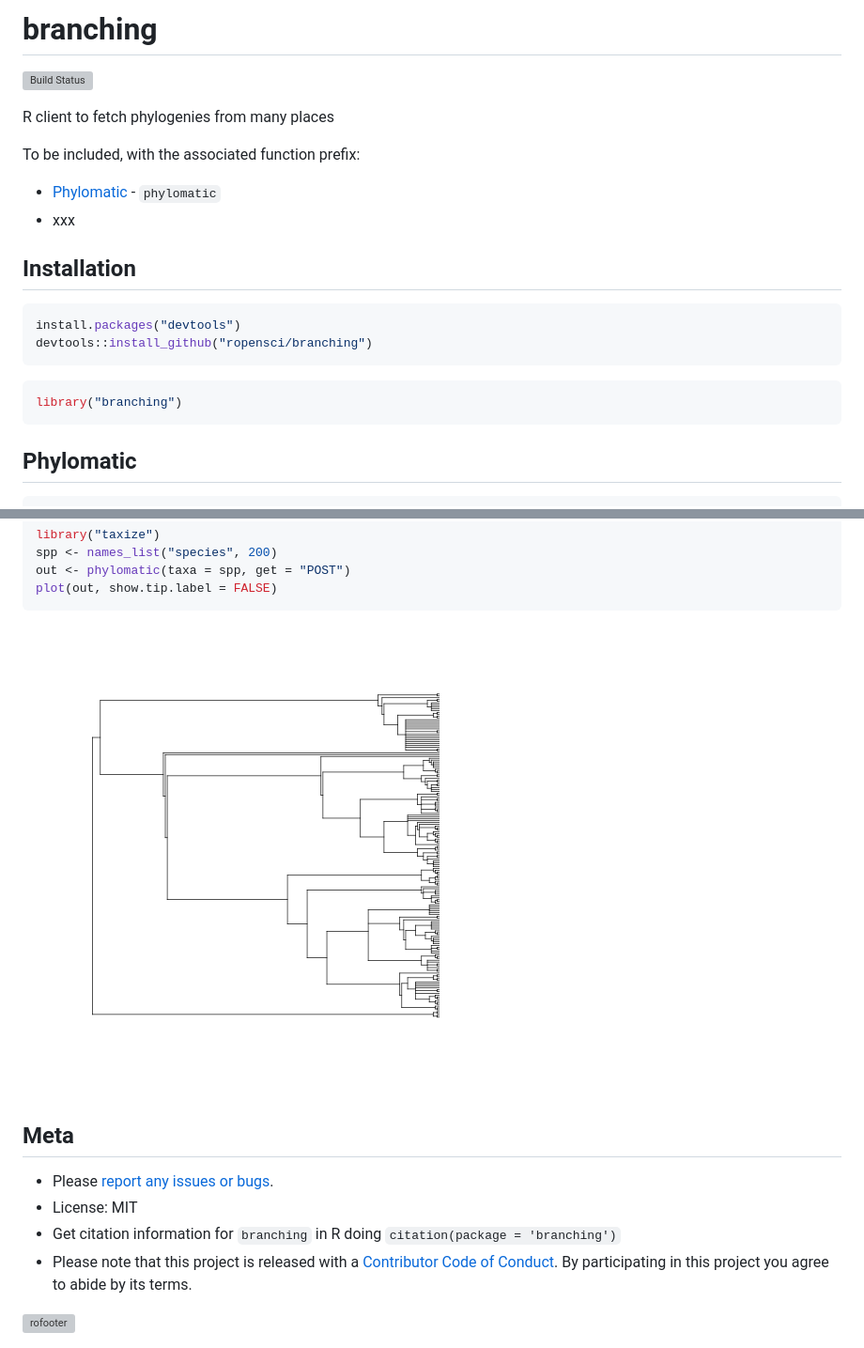
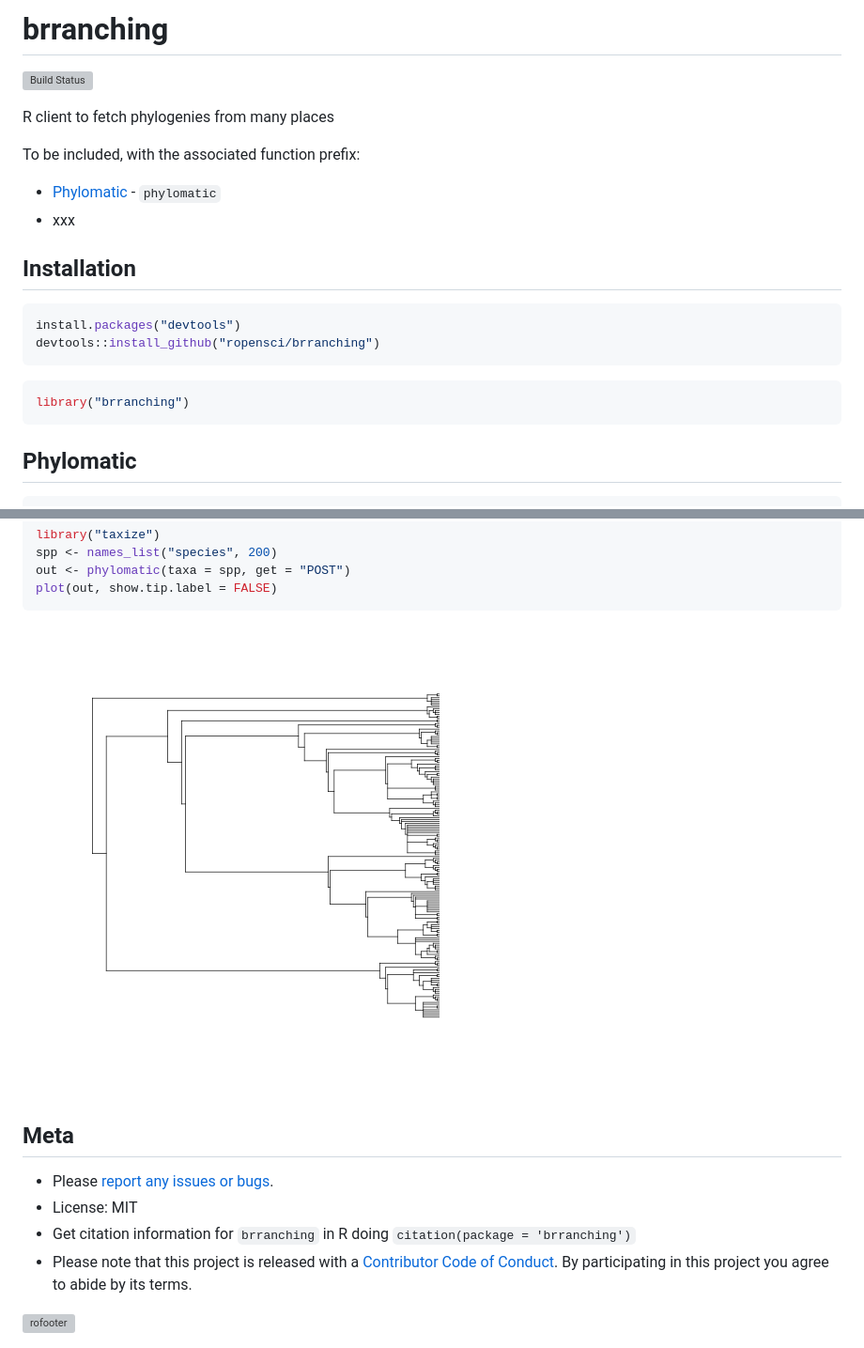
Before and after one commit to ropensci/brranching, a Markdown page: README.md, 2 parts joined by grey strips. Shown: that part at 94% size. GitHub-like rendering; pictures changed too: inst/img/unnamed-chunk-5-1.png; grey boxes are pictures that could not be loaded.

Commit message:
updated files for new pkg name

````diff
--- a/README.md
+++ b/README.md
@@ -1,5 +1,5 @@
-branching
-=======
+brranching
+==========
 
 
 
@@ -18,12 +18,12 @@ To be included, with the associated function prefix:
 
 ```r
 install.packages("devtools")
-devtools::install_github("ropensci/branching")
+devtools::install_github("ropensci/brranching")
 ```
 
 
 ```r
-library("branching")
+library("brranching")
 ```
 
 ## Phylomatic
@@ -55,5 +55,5 @@ plot(out, show.tip.label = FALSE)
 * License: MIT
-* Get citation information for `branching` in R doing `citation(package = 'branching')`
+* Get citation information for `brranching` in R doing `citation(package = 'brranching')`
 * Please note that this project is released with a [Contributor Code of Conduct](CONDUCT.md). By participating in this project you agree to abide by its terms.
 
 [![rofooter](http://ropensci.org/public_images/github_footer.png)](http://ropensci.org)
````
Also changed, not shown: other parts of README.md (+2 -2 lines), 8 other files.
